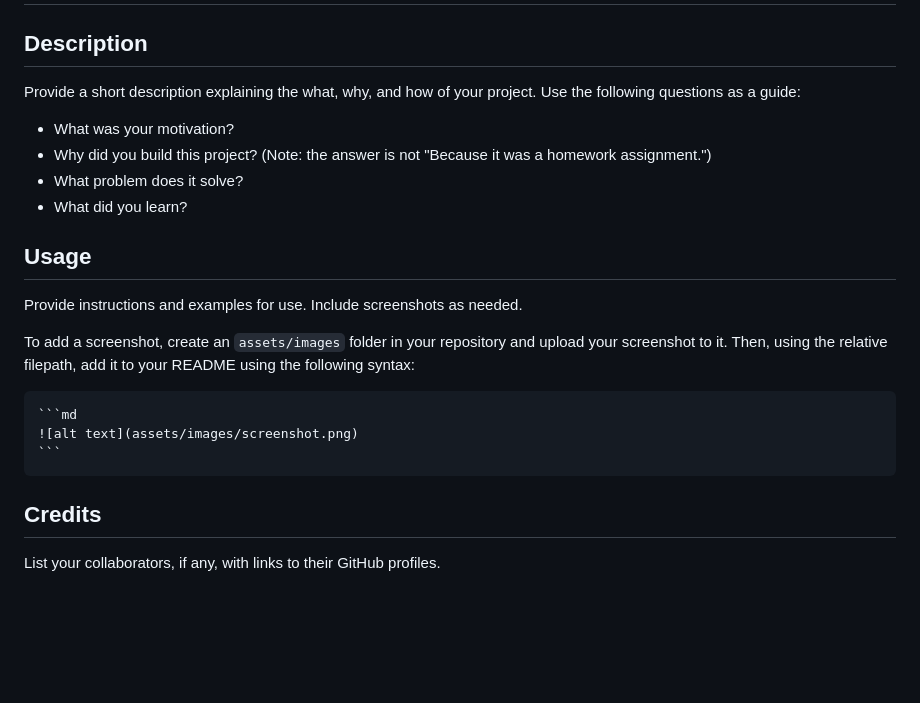
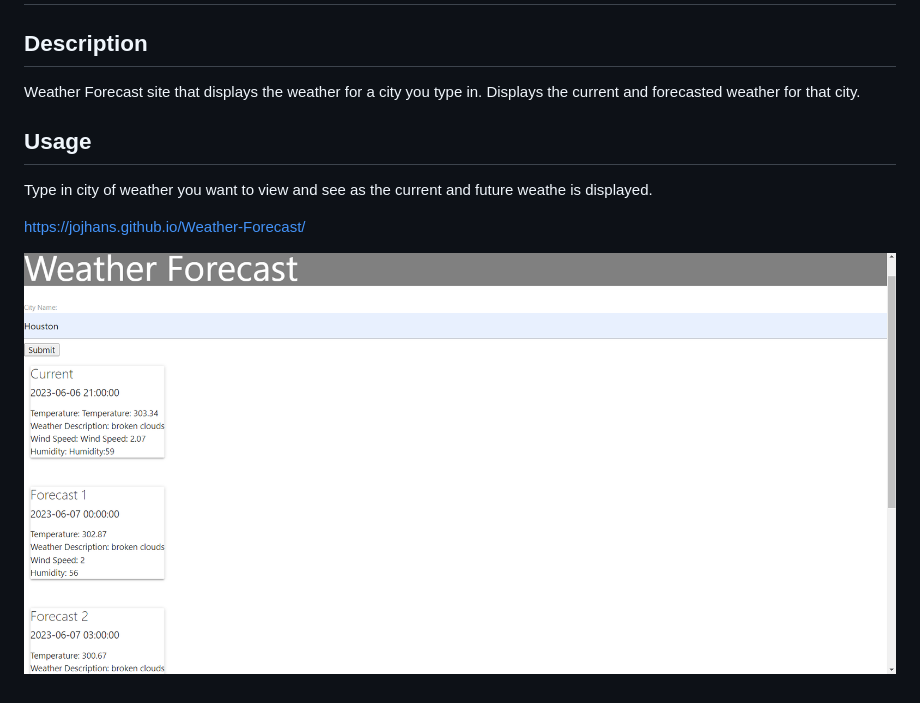
Before and after one commit to JojhanS/Weather-Forecast, a Markdown page: README.md, the part around the change. Rendered like a GitHub page; pictures changed too: assets/images/Screenshot 2023-06-06 154459.png (added); blank space fills up the shorter version.

Commit message:
added screenshot, finished README

````diff
--- a/README.md
+++ b/README.md
@@ -2,23 +2,12 @@
 
 ## Description
 
-Provide a short description explaining the what, why, and how of your project. Use the following questions as a guide:
-
-- What was your motivation?
-- Why did you build this project? (Note: the answer is not "Because it was a homework assignment.")
-- What problem does it solve?
-- What did you learn?
+Weather Forecast site that displays the weather for a city you type in. Displays the current and forecasted weather for that city.
 
 ## Usage
 
-Provide instructions and examples for use. Include screenshots as needed.
+Type in city of weather you want to view and see as the current and future weathe is displayed.
 
-To add a screenshot, create an `assets/images` folder in your repository and upload your screenshot to it. Then, using the relative filepath, add it to your README using the following syntax:
+https://jojhans.github.io/Weather-Forecast/
 
-    ```md
-    ![alt text](assets/images/screenshot.png)
-    ```
-
-## Credits
-
-List your collaborators, if any, with links to their GitHub profiles.
+ ![Weather Forecast](./assets/images/Screenshot%202023-06-06%20154459.png)
````
